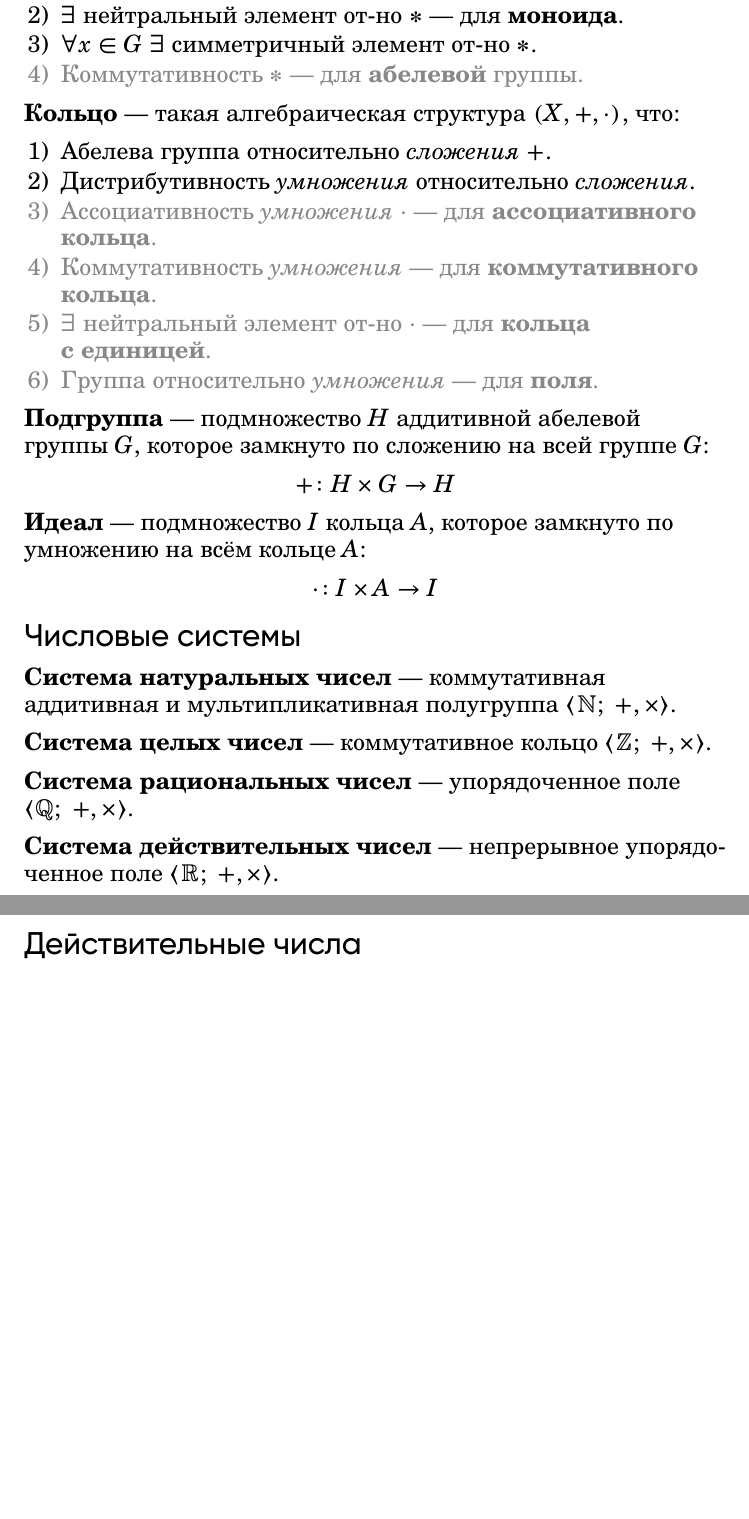
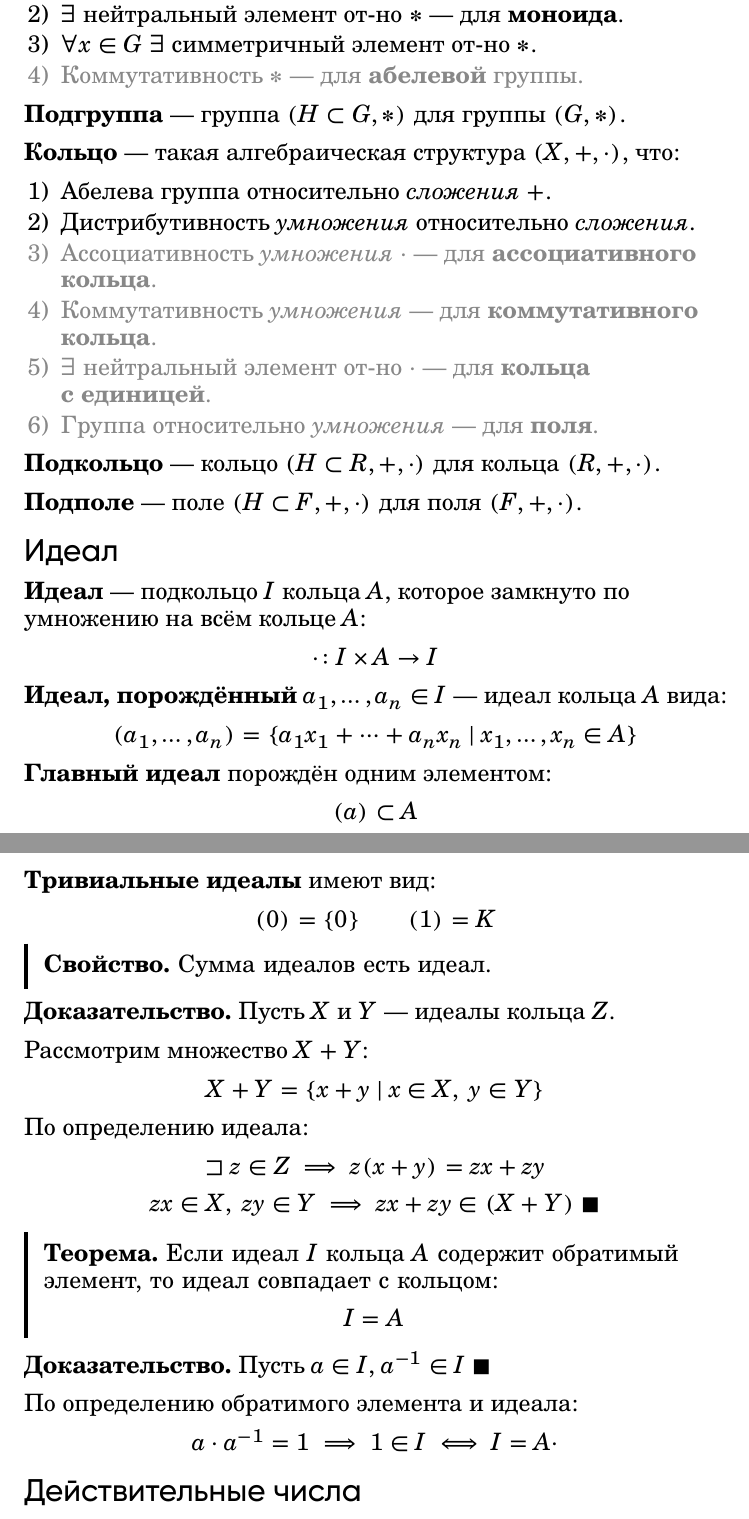
Before and after one commit to MrDvD/maths-notes, a LaTeX document (maths.tex, which reads sections/общая_алгебра.tex): two parts of pages 42 and 43 of 154 before the commit and two parts of pages 42 and 43 of 155 after it, joined at a grey line, cut so that both start at the same text, the shorter picture padded with empty space. The pictures show the PDF file maths.pdf that the author committed with the source.

```diff
--- a/sections/общая_алгебра.tex
+++ b/sections/общая_алгебра.tex
@@ -104,7 +104,7 @@
 
 {\bold Магма} {\ital (группоид)} --- алгебраическая структура $(X,\ast)$ с~внутренней бинарной операцией $\ast$.
 
-{\bold Группа} --- магма, для которой справедливо:
+{\bold Группа} --- магма $(G,\ast)$, для которой справедливо:
 % ---
 \begin{list*}[][\#]
 \item Ассоциативность $\ast$ --- для {\bold полугруппы}.
@@ -113,6 +113,8 @@
 {\color{desc}\item Коммутативность $\ast$ --- для {\bold абелевой} группы.}
 \end{list*}
 % ---
+{\bold Подгруппа} --- группа $(H\subset G,\ast)$ для группы $(G,\ast)$.
+
 {\bold Кольцо} --- такая алгебраическая структура $(X,+,\cdot)$, что:
 % ---
 \begin{list*}[][\#]
@@ -125,27 +127,56 @@
 \end{list*}
 % ---
 
+{\bold Подкольцо} --- кольцо $(H\subset R,+,\cdot)$ для кольца $(R,+,\cdot)$.
 
-{\bold Подгруппа} --- подмножество $H$ аддитивной абелевой группы $G$, которое замкнуто по сложению на всей группе $G$:
-% ---
-$$+\colon H\times G\to H$$
-% ---
-{\bold Идеал} --- подмножество $I$ кольца $A$, которое замкнуто по умножению на всём кольце $A$:
+{\bold Подполе} --- поле $(H\subset F,+,\cdot)$ для поля $(F,+,\cdot)$.
+
+\subsection{Идеал}
+
+{\bold Идеал} --- подкольцо $I$ кольца $A$, которое замкнуто по умножению на всём кольце $A$:
 % ---
 $$\cdot\colon I\times A\to I$$
+% ---
+{\bold Идеал, порождённый} $a_1,\dots,a_n\in I$ --- идеал кольца $A$ вида:
+% ---
+$$(a_1,\dots,a_n)=\{a_1x_1+\dots+a_nx_n\mid x_1,\dots,x_n\in A\}$$
+% ---
+{\bold Главный идеал} порождён одним элементом:
+% ---
+$$(a)\subset A$$
+% ---
+{\bold Тривиальные идеалы} имеют вид:
+% ---
+$$(0)=\{0\}\qquad (1)=K$$
+% ---
+\begin{theorem}
+{\bold Свойство.} Сумма идеалов есть идеал.
+\end{theorem}
+% ---
+{\bold Доказательство.} Пусть $X$ и $Y$ --- идеалы кольца $Z$.
 
-\subsection{Числовые системы}
+Рассмотрим множество $X+Y$:
+% ---
+$$X+Y=\{x+y\mid x\in X,\ y\in Y\}$$
+% ---
+По определению идеала:
+% ---
+$$\begin{gathered}
+\sqsupset z\in Z\implies z(x+y)=zx+zy\\
+zx\in X,\ zy\in Y\implies zx+zy\in (X+Y)\qedb
+\end{gathered}$$
+% ---
+\begin{theorem}
+{\bold Теорема.} Если идеал $I$ кольца $A$ содержит обратимый элемент, то идеал совпадает с кольцом:
+% ---
+$$I=A$$
+\end{theorem}
+% ---
+{\bold Доказательство.} Пусть $a\in I$, $a^{-1}\in I\qedb$
 
-{\bold Система натуральных чисел} --- коммутативная аддитивная и мультипликативная полугруппа $\langle\mathbb{N};\ +,\times\rangle$.\par
-
-{\bold Система целых чисел} --- коммутативное кольцо $\langle\mathbb{Z};\ +,\times\rangle$.
-\par
-
-{\bold Система рациональных чисел} --- упорядоченное поле $\langle\mathbb{Q};\ +,\times
-\rangle$.\par
-
-{\bold Система действительных чисел} --- непрерывное упорядо"=ченное поле $\langle\mathbb
-{R};\ +,\times\rangle$.
+По определению обратимого элемента и идеала:
+% ---
+$$a\cdot a^{-1}=1\implies 1\in I\iff I=A\cdot$$
 
 \subsection{Действительные числа}
 
```
Also changed, not shown: sections/предел_последовательности.tex (+4 -4 lines), sections/теория_многочленов.tex (+7 -12 lines), maths.pdf.
